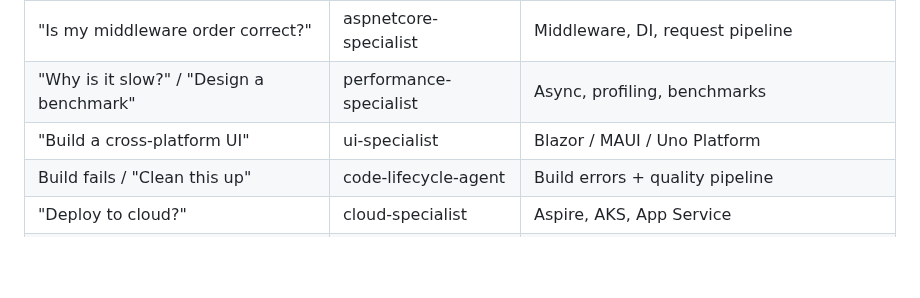
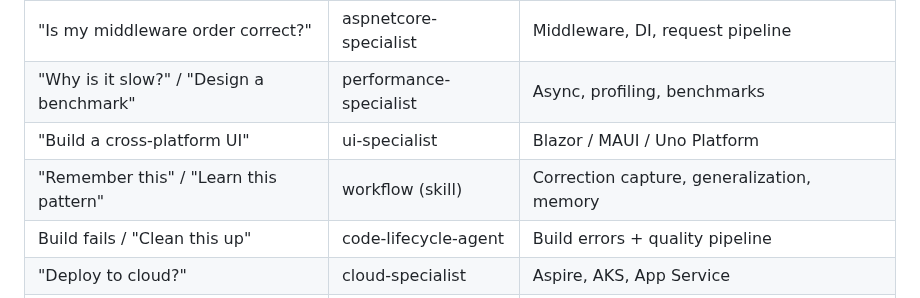
Before and after one commit to YataoFeng/dotnet-artisan, a Markdown page: README.en.md, the part around the change. Drawn GitHub-style; blank space fills up the shorter version.

Commit message:
docs: add learning trigger to agent table (remember this / learn this pattern)

```diff
--- a/README.en.md
+++ b/README.en.md
@@ -266,6 +266,7 @@ Call them by name or let the decision-maker route automatically. Full names begi
 | "Is my middleware order correct?" | aspnetcore-specialist | Middleware, DI, request pipeline |
 | "Why is it slow?" / "Design a benchmark" | performance-specialist | Async, profiling, benchmarks |
 | "Build a cross-platform UI" | ui-specialist | Blazor / MAUI / Uno Platform |
+| "Remember this" / "Learn this pattern" | workflow (skill) | Correction capture, generalization, memory |
 | Build fails / "Clean this up" | code-lifecycle-agent | Build errors + quality pipeline |
 | "Deploy to cloud?" | cloud-specialist | Aspire, AKS, App Service |
 | "Crashes under load" | concurrency-specialist | Race conditions, deadlocks, locks |
```
Also changed, not shown: README.md (+1 -0 lines).
